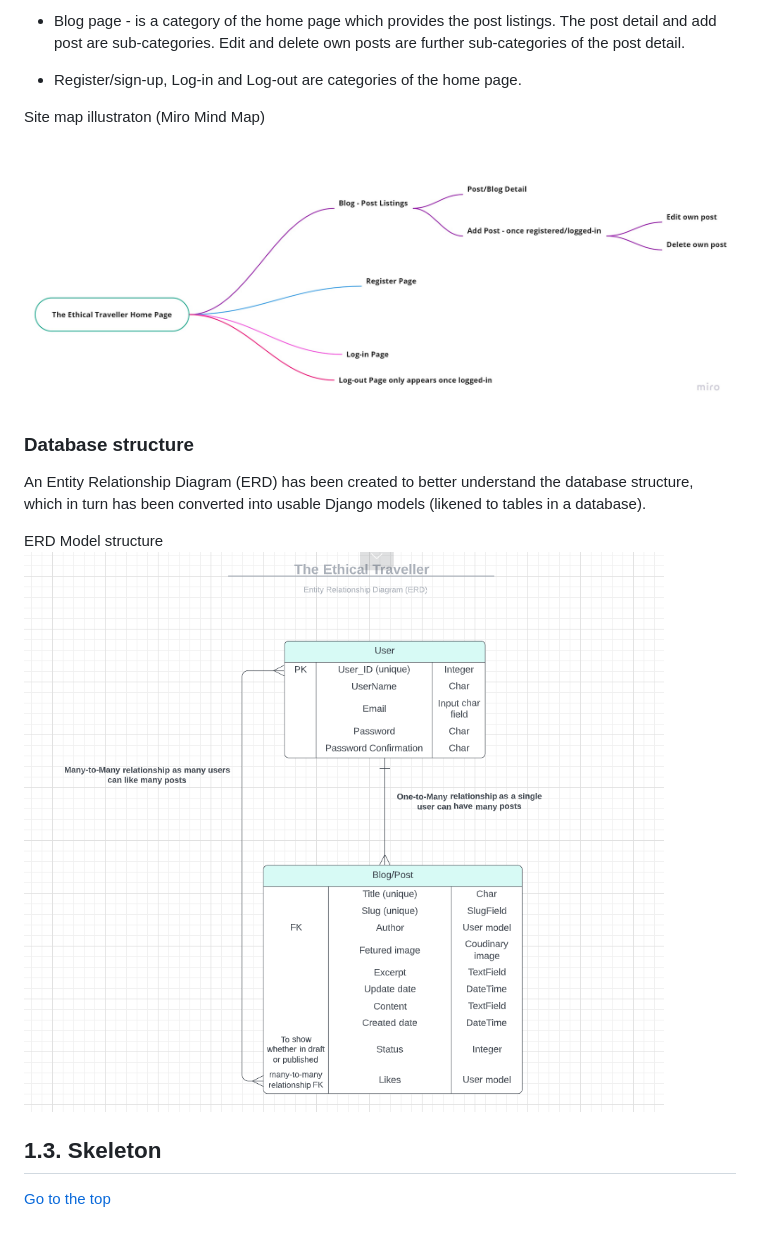
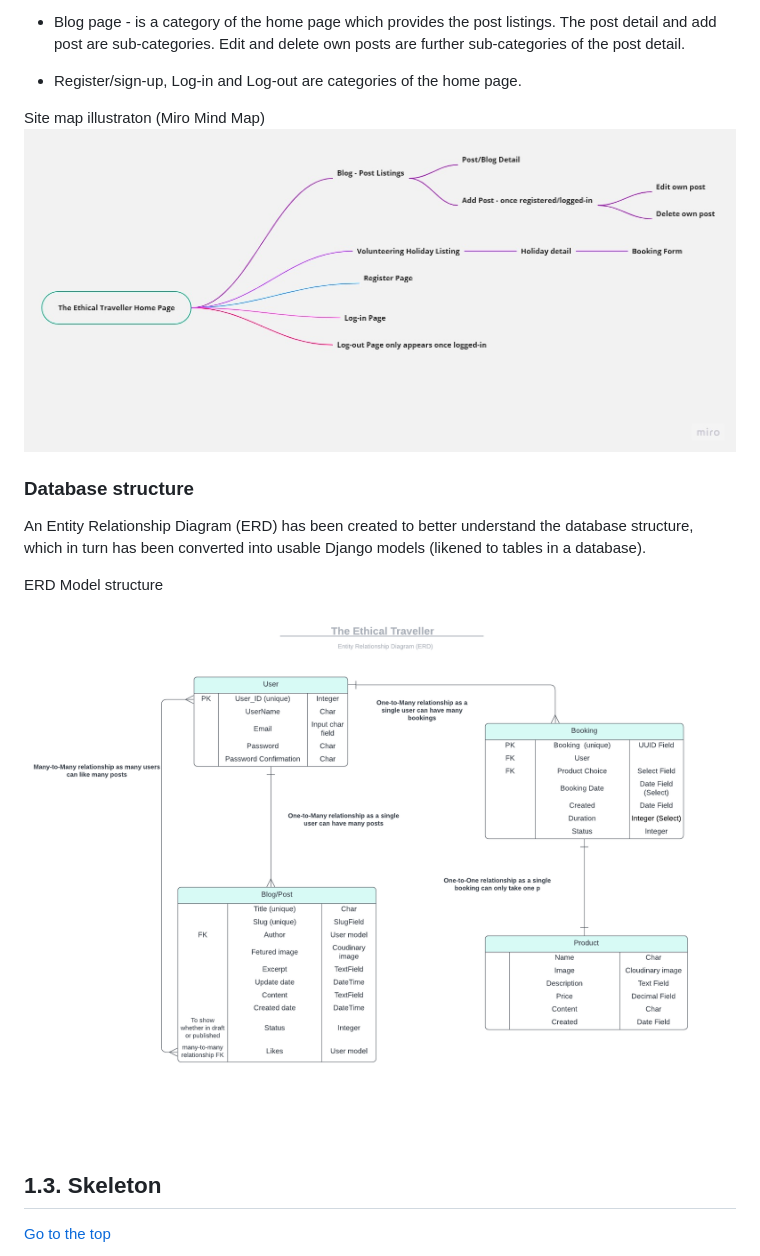
Before and after one commit to anu1301/the-ethical-traveller, a Markdown page: README.md, the part around the change. Rendered like a GitHub page; pictures changed too: static/images/ethicaltraveller_erd.PNG, static/images/ethicaltraveller_sitemap.PNG (deleted), static/images/ethicaltraveller_sitemap.jpg (added).

Commit message:
Changed site image and ERD image, as modified, to Readme doc

```diff
--- a/README.md
+++ b/README.md
@@ -123,7 +123,7 @@ The structure of the website is simple:
 - Register/sign-up, Log-in and Log-out are categories of the home page.
 
 Site map illustraton (Miro Mind Map)
-![site-map](/static/images/ethicaltraveller_sitemap.PNG)
+![site-map](/static/images/ethicaltraveller_sitemap.jpg)
 <br/>
 ### Database structure
 An Entity Relationship Diagram (ERD) has been created to better understand the database structure, which in turn has been converted into usable Django models (likened to tables in a database).
```
